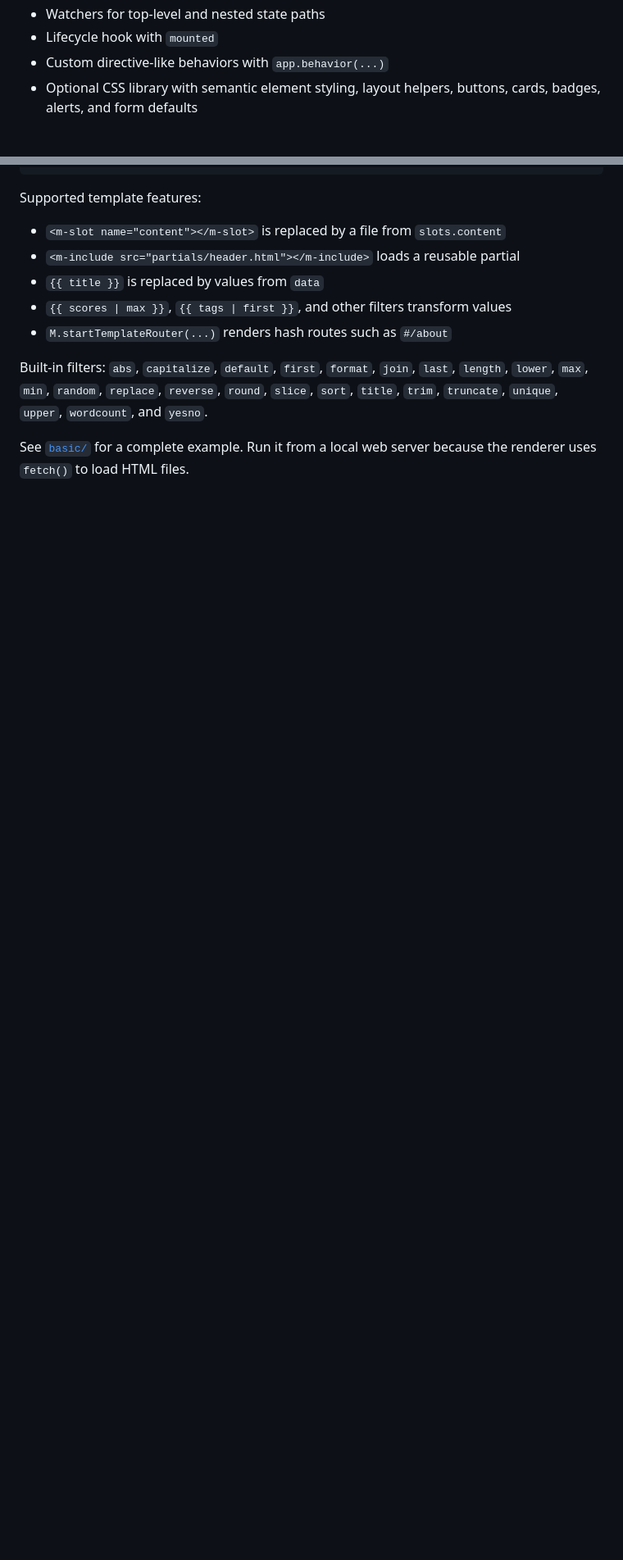
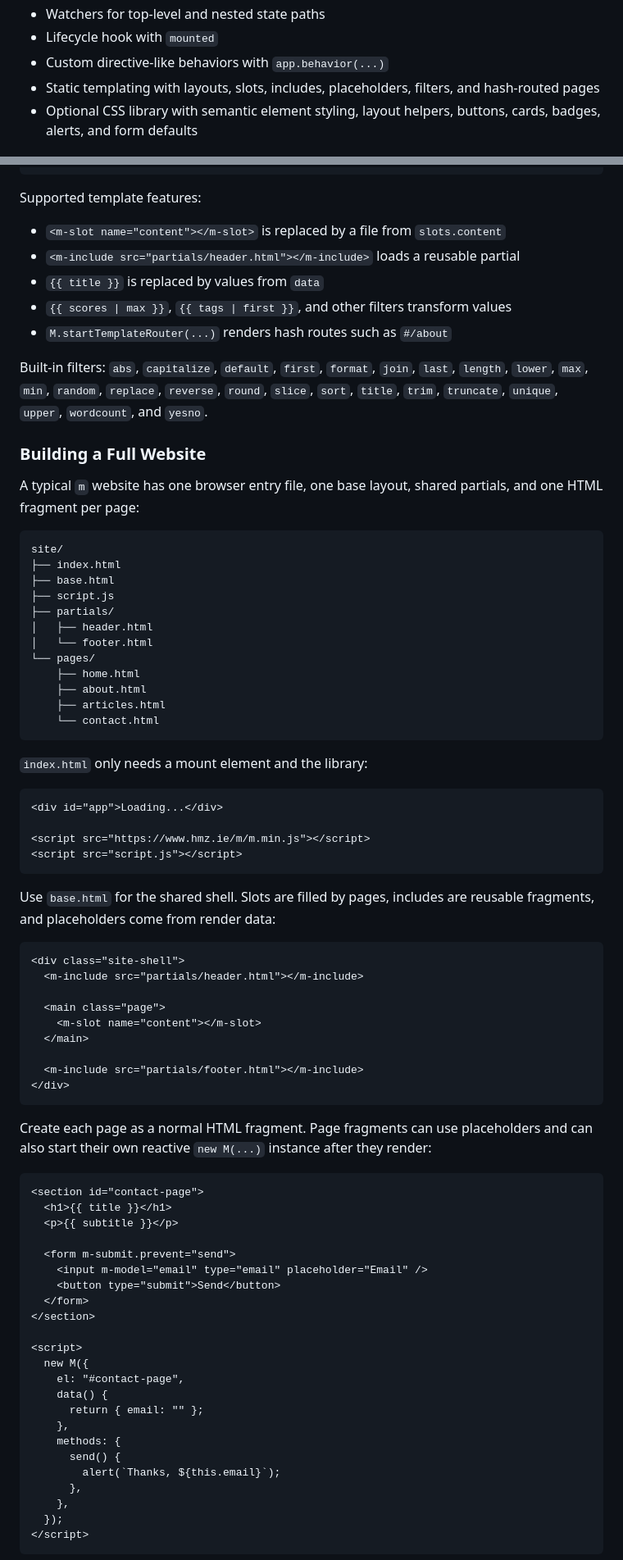
Before and after one commit to housamz/m, a Markdown page: README.md, 2 parts joined by grey strips. Shown at 82% size. Rendered like a GitHub page; blank space fills up the shorter version.

Commit message:
Modify README to add Templating

````diff
--- a/README.md
+++ b/README.md
@@ -18,6 +18,7 @@ The JavaScript library is contained in [`m.js`](./m.js), the CSS library is cont
 - Watchers for top-level and nested state paths
 - Lifecycle hook with `mounted`
 - Custom directive-like behaviors with `app.behavior(...)`
+- Static templating with layouts, slots, includes, placeholders, filters, and hash-routed pages
 - Optional CSS library with semantic element styling, layout helpers, buttons, cards, badges, alerts, and form defaults
 
 ## Quick Start
@@ -345,4 +346,73 @@ Supported template features:
 
 Built-in filters: `abs`, `capitalize`, `default`, `first`, `format`, `join`, `last`, `length`, `lower`, `max`, `min`, `random`, `replace`, `reverse`, `round`, `slice`, `sort`, `title`, `trim`, `truncate`, `unique`, `upper`, `wordcount`, and `yesno`.
 
-See [`basic/`](./basic/) for a complete example. Run it from a local web server because the renderer uses `fetch()` to load HTML files.
+### Building a Full Website
+
+A typical `m` website has one browser entry file, one base layout, shared partials, and one HTML fragment per page:
+
+```txt
+site/
+├── index.html
+├── base.html
+├── script.js
+├── partials/
+│   ├── header.html
+│   └── footer.html
+└── pages/
+    ├── home.html
+    ├── about.html
+    ├── articles.html
+    └── contact.html
+```
+
+`index.html` only needs a mount element and the library:
+
+```html
+<div id="app">Loading...</div>
+
+<script src="https://www.hmz.ie/m/m.min.js"></script>
+<script src="script.js"></script>
+```
+
+Use `base.html` for the shared shell. Slots are filled by pages, includes are reusable fragments, and placeholders come from render data:
+
+```html
+<div class="site-shell">
+  <m-include src="partials/header.html"></m-include>
+
+  <main class="page">
+    <m-slot name="content"></m-slot>
+  </main>
+
+  <m-include src="partials/footer.html"></m-include>
+</div>
+```
+
+Create each page as a normal HTML fragment. Page fragments can use placeholders and can also start their own reactive `new M(...)` instance after they render:
+
+```html
+<section id="contact-page">
+  <h1>{{ title }}</h1>
+  <p>{{ subtitle }}</p>
+
+  <form m-submit.prevent="send">
+    <input m-model="email" type="email" placeholder="Email" />
+    <button type="submit">Send</button>
+  </form>
+</section>
+
+<script>
+  new M({
+    el: "#contact-page",
+    data() {
+      return { email: "" };
+    },
+    methods: {
+      send() {
+        alert(`Thanks, ${this.email}`);
+      },
+    },
+  });
+</script>
+```
+
````
Also changed, not shown: other parts of README.md (+57 -3 lines).
